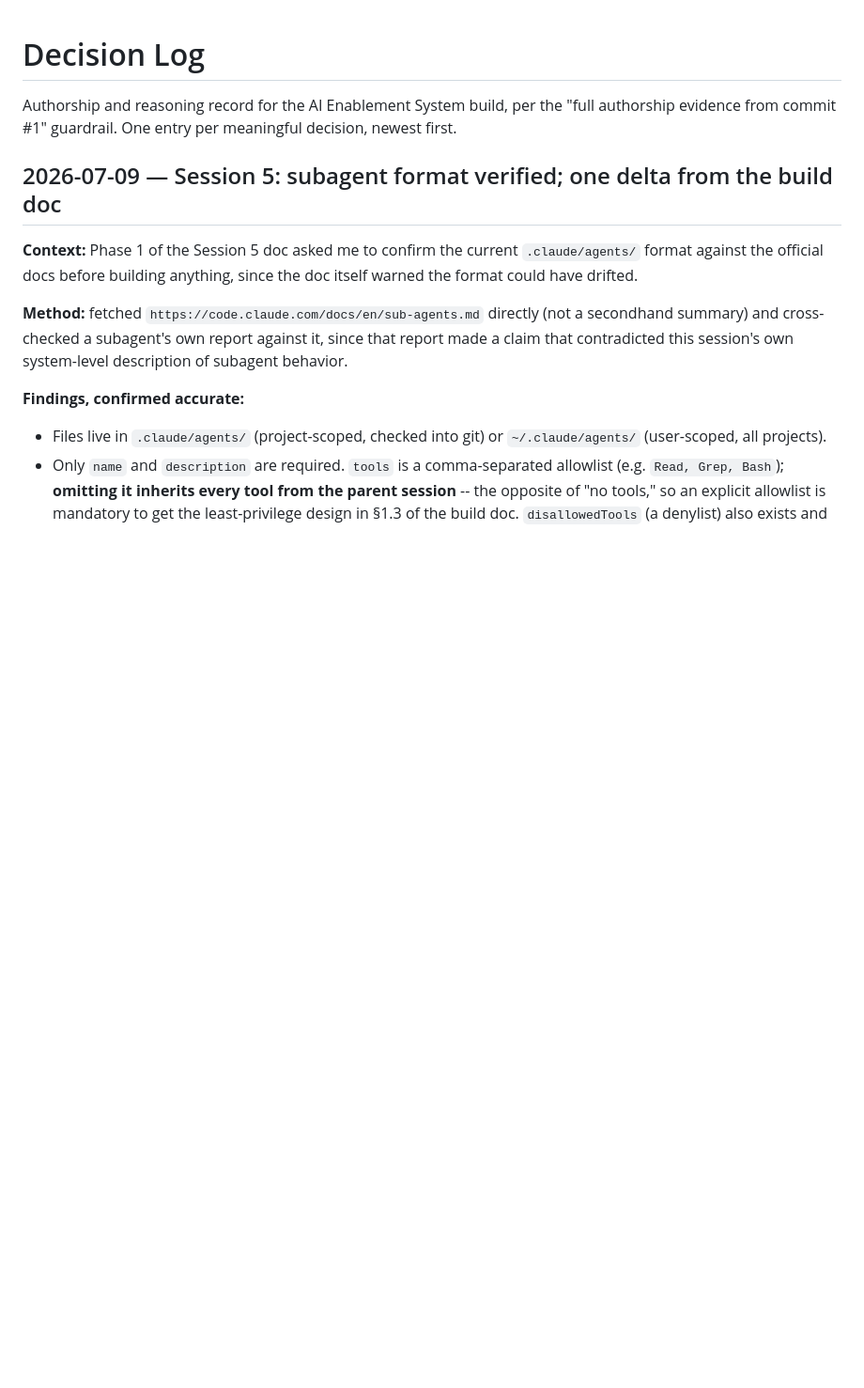
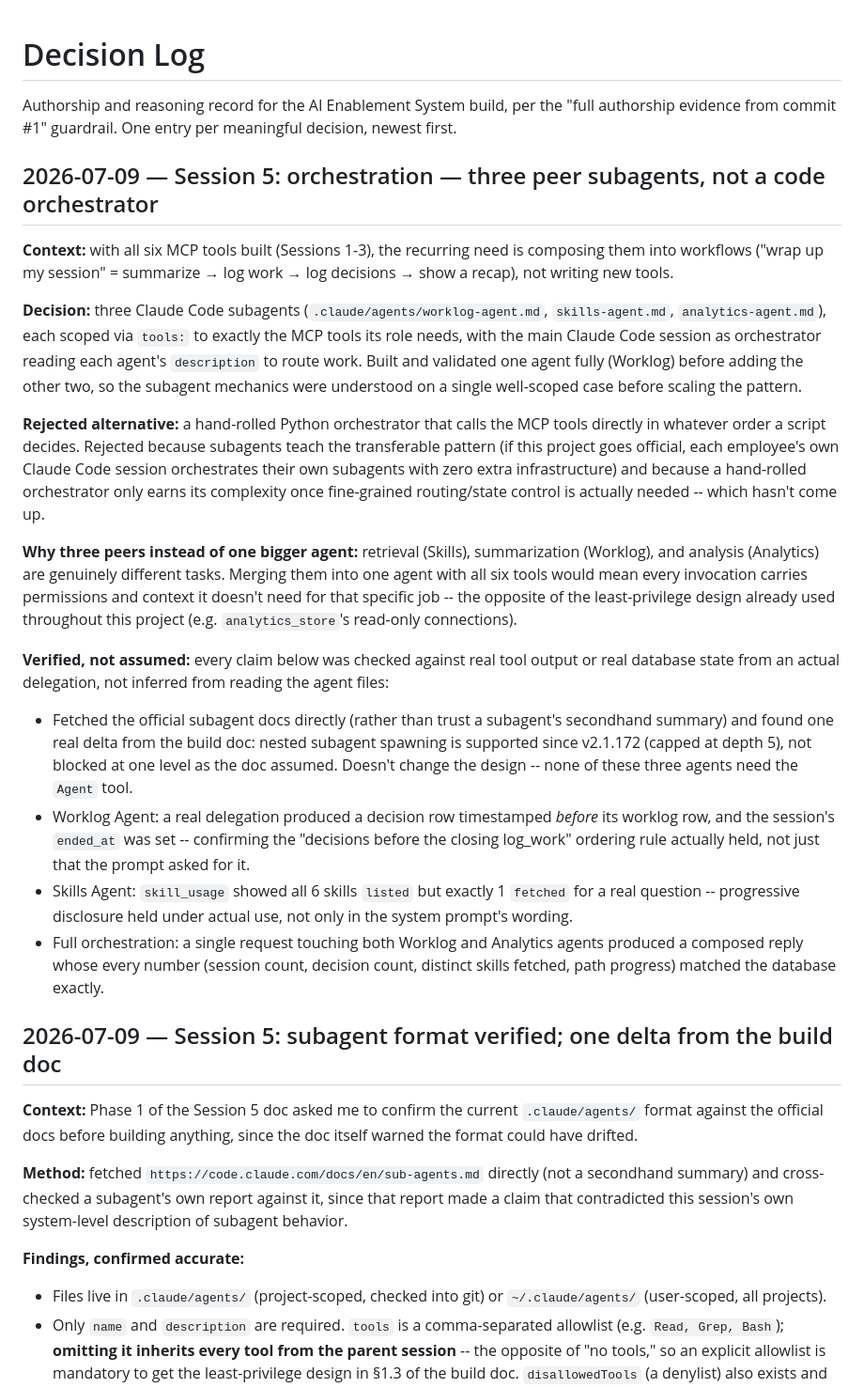
Before and after one commit to moashrf1/Prova, a Markdown page: docs/decision-log.md, the part around the change. Shown at 94% size. Rendered like a GitHub page; blank space fills up the shorter version.

```diff
--- a/docs/decision-log.md
+++ b/docs/decision-log.md
@@ -3,6 +3,55 @@
 Authorship and reasoning record for the AI Enablement System build, per the
 "full authorship evidence from commit #1" guardrail. One entry per meaningful
 decision, newest first.
+
+## 2026-07-09 — Session 5: orchestration — three peer subagents, not a code orchestrator
+
+**Context:** with all six MCP tools built (Sessions 1-3), the recurring
+need is composing them into workflows ("wrap up my session" = summarize →
+log work → log decisions → show a recap), not writing new tools.
+
+**Decision:** three Claude Code subagents (`.claude/agents/worklog-agent.md`,
+`skills-agent.md`, `analytics-agent.md`), each scoped via `tools:` to
+exactly the MCP tools its role needs, with the main Claude Code session as
+orchestrator reading each agent's `description` to route work. Built and
+validated one agent fully (Worklog) before adding the other two, so the
+subagent mechanics were understood on a single well-scoped case before
+scaling the pattern.
+
+**Rejected alternative:** a hand-rolled Python orchestrator that calls the
+MCP tools directly in whatever order a script decides. Rejected because
+subagents teach the transferable pattern (if this project goes official,
+each employee's own Claude Code session orchestrates their own subagents
+with zero extra infrastructure) and because a hand-rolled orchestrator
+only earns its complexity once fine-grained routing/state control is
+actually needed -- which hasn't come up.
+
+**Why three peers instead of one bigger agent:** retrieval (Skills),
+summarization (Worklog), and analysis (Analytics) are genuinely different
+tasks. Merging them into one agent with all six tools would mean every
+invocation carries permissions and context it doesn't need for that
+specific job -- the opposite of the least-privilege design already used
+throughout this project (e.g. `analytics_store`'s read-only connections).
+
+**Verified, not assumed:** every claim below was checked against real
+tool output or real database state from an actual delegation, not
+inferred from reading the agent files:
+- Fetched the official subagent docs directly (rather than trust a
+  subagent's secondhand summary) and found one real delta from the build
+  doc: nested subagent spawning is supported since v2.1.172 (capped at
+  depth 5), not blocked at one level as the doc assumed. Doesn't change
+  the design -- none of these three agents need the `Agent` tool.
+- Worklog Agent: a real delegation produced a decision row timestamped
+  *before* its worklog row, and the session's `ended_at` was set --
+  confirming the "decisions before the closing log_work" ordering rule
+  actually held, not just that the prompt asked for it.
+- Skills Agent: `skill_usage` showed all 6 skills `listed` but exactly 1
+  `fetched` for a real question -- progressive disclosure held under
+  actual use, not only in the system prompt's wording.
+- Full orchestration: a single request touching both Worklog and
+  Analytics agents produced a composed reply whose every number (session
+  count, decision count, distinct skills fetched, path progress) matched
+  the database exactly.
 
 ## 2026-07-09 — Session 5: subagent format verified; one delta from the build doc
 
```
Also changed, not shown: README.md (+38 -4 lines), docs/build-plan-session-5.md (added, +85 -0 lines).
